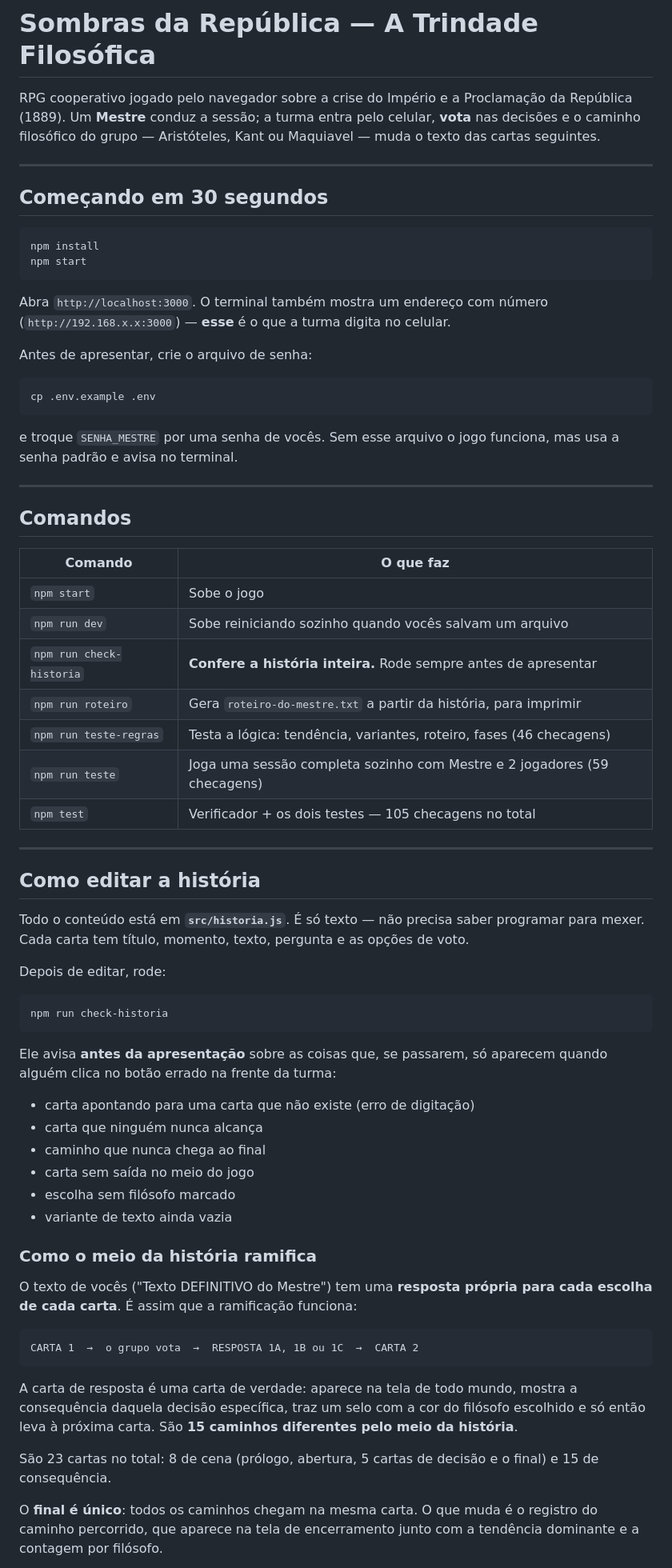
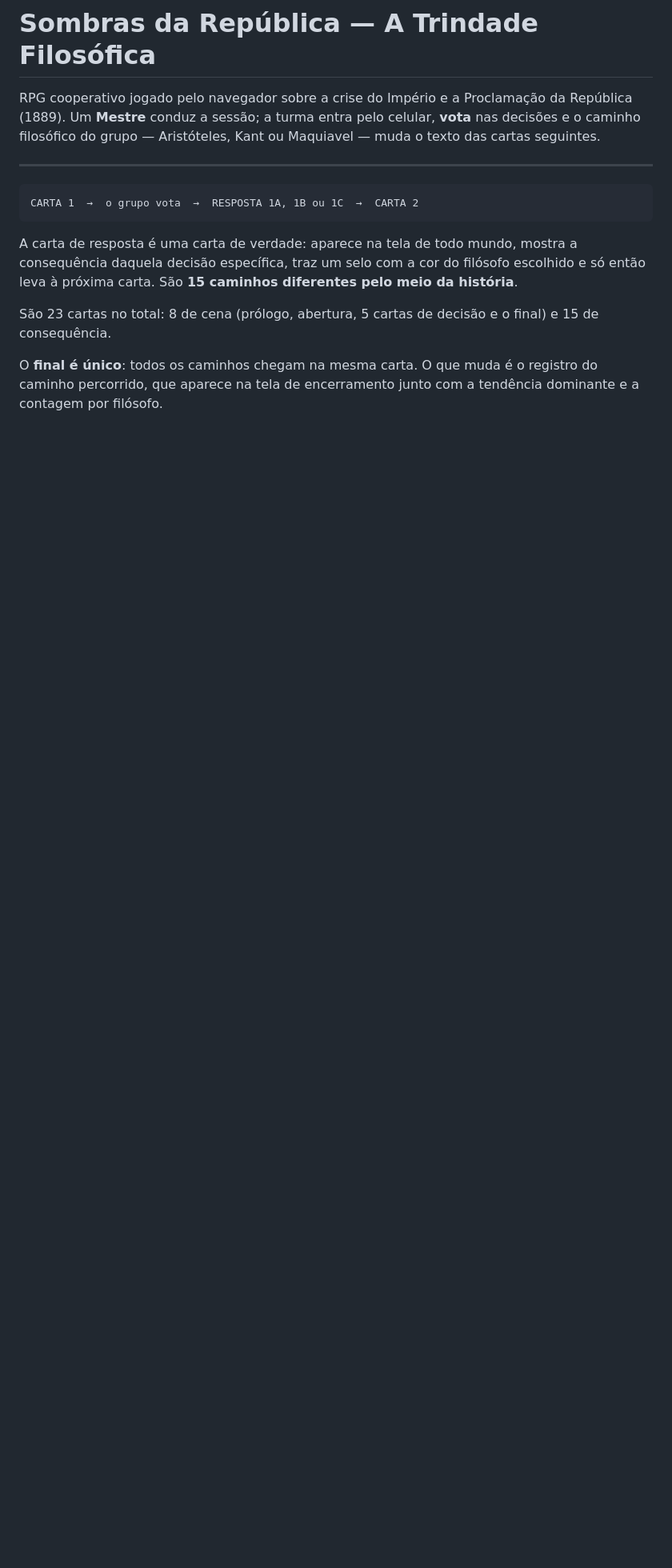
Before and after one commit to Authh0/Sombras-Da-Republica, a Markdown page: README.md, the part around one of its changes. Shown at 80% size. Drawn GitHub-style; blank space fills up the shorter version.

Commit message:
Update README to remove setup instructions
Removed installation and setup instructions from README.

````diff
--- a/README.md
+++ b/README.md
@@ -6,68 +6,6 @@ nas decisões e o caminho filosófico do grupo — Aristóteles, Kant ou Maquiav
 o texto das cartas seguintes.
 
 ---
-
-## Começando em 30 segundos
-
-```bash
-npm install
-npm start
-```
-
-Abra `http://localhost:3000`. O terminal também mostra um endereço com número
-(`http://192.168.x.x:3000`) — **esse** é o que a turma digita no celular.
-
-Antes de apresentar, crie o arquivo de senha:
-
-```bash
-cp .env.example .env
-```
-
-e troque `SENHA_MESTRE` por uma senha de vocês. Sem esse arquivo o jogo funciona,
-mas usa a senha padrão e avisa no terminal.
-
----
-
-## Comandos
-
-| Comando | O que faz |
-|---|---|
-| `npm start` | Sobe o jogo |
-| `npm run dev` | Sobe reiniciando sozinho quando vocês salvam um arquivo |
-| `npm run check-historia` | **Confere a história inteira.** Rode sempre antes de apresentar |
-| `npm run roteiro` | Gera `roteiro-do-mestre.txt` a partir da história, para imprimir |
-| `npm run teste-regras` | Testa a lógica: tendência, variantes, roteiro, fases (46 checagens) |
-| `npm run teste` | Joga uma sessão completa sozinho com Mestre e 2 jogadores (59 checagens) |
-| `npm test` | Verificador + os dois testes — 105 checagens no total |
-
----
-
-## Como editar a história
-
-Todo o conteúdo está em **`src/historia.js`**. É só texto — não precisa saber
-programar para mexer. Cada carta tem título, momento, texto, pergunta e as opções
-de voto.
-
-Depois de editar, rode:
-
-```bash
-npm run check-historia
-```
-
-Ele avisa **antes da apresentação** sobre as coisas que, se passarem, só aparecem
-quando alguém clica no botão errado na frente da turma:
-
-- carta apontando para uma carta que não existe (erro de digitação)
-- carta que ninguém nunca alcança
-- caminho que nunca chega ao final
-- carta sem saída no meio do jogo
-- escolha sem filósofo marcado
-- variante de texto ainda vazia
-
-### Como o meio da história ramifica
-
-O texto de vocês ("Texto DEFINITIVO do Mestre") tem uma **resposta própria para cada
-escolha de cada carta**. É assim que a ramificação funciona:
 
 ```
 CARTA 1  →  o grupo vota  →  RESPOSTA 1A, 1B ou 1C  →  CARTA 2
````
Also changed, not shown: other parts of README.md (+0 -10 lines).
